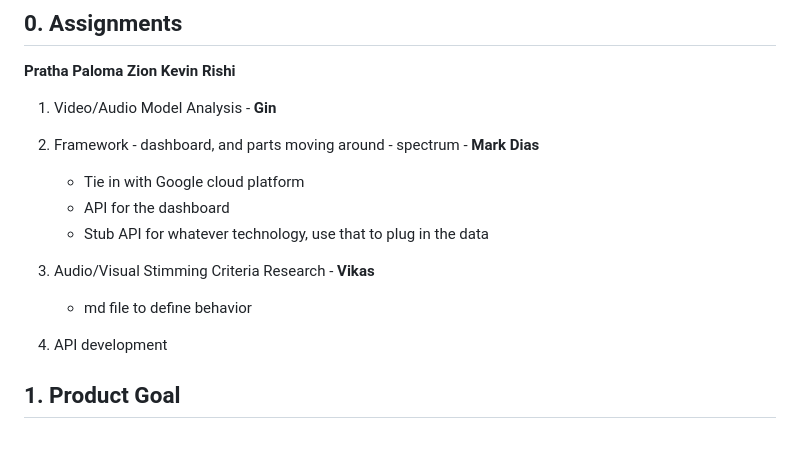
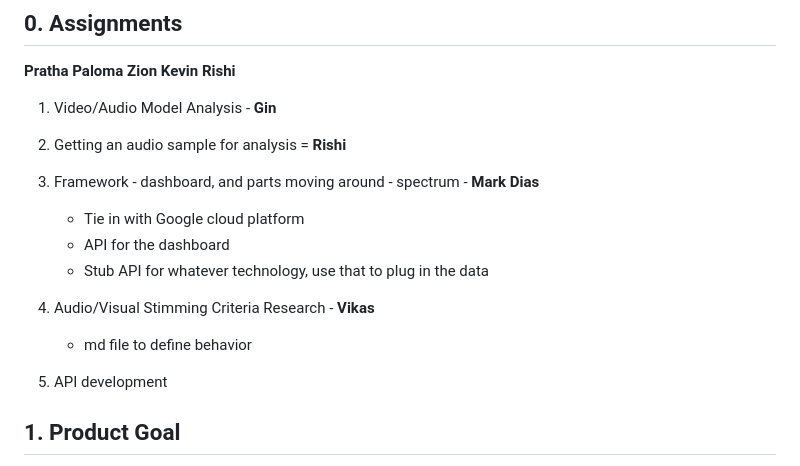
Before and after one commit to fsi-hack4autism/uc1-multisensory-learning-analysis, a Markdown page: AI-Powered Learning Command Center Prototype.md, the part around the change. Drawn GitHub-style; blank space fills up the shorter version.

```diff
--- a/AI-Powered Learning Command Center Prototype.md
+++ b/AI-Powered Learning Command Center Prototype.md
@@ -9,14 +9,15 @@
 **Rishi**
 
 1. Video/Audio Model Analysis - **Gin**
+2. Getting an audio sample for analysis = **Rishi**
 
-2. Framework - dashboard, and parts moving around - spectrum - **Mark Dias**
+3. Framework - dashboard, and parts moving around - spectrum - **Mark Dias**
    - Tie in with Google cloud platform
    - API for the dashboard
    - Stub API for whatever technology, use that to plug in the data
-3. Audio/Visual Stimming Criteria Research - **Vikas**
+4. Audio/Visual Stimming Criteria Research - **Vikas**
    - md file to define behavior
-4. API development
+5. API development
 
 ## 1. Product Goal
 
```
